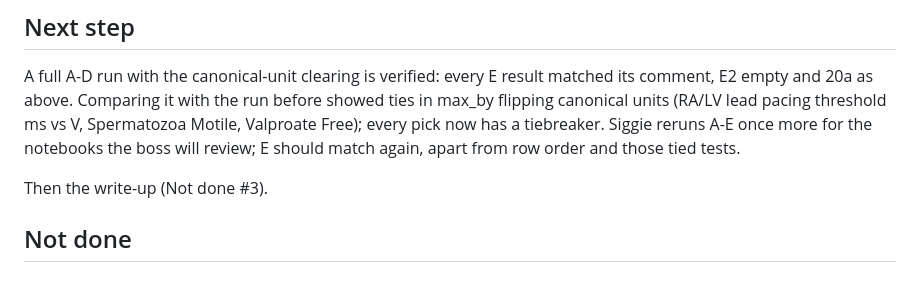
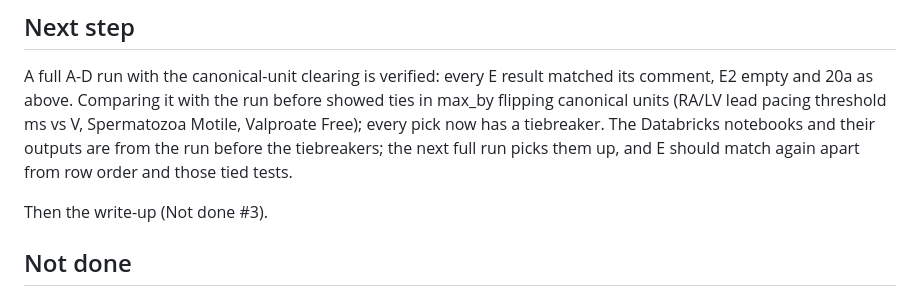
Before and after one commit to AI-READI/about-ai-readi-survey-data-element-mapping, a Markdown page: scratch-files-for-inferring-units/unit_inference_handoff.md, the part around the change. Rendered like a GitHub page.

Commit message:
Handoff: Databricks notebooks predate the tiebreakers
Co-Authored-By: Claude Opus 5.5 (1M context) <noreply@anthropic.com>
Claude-Session: https://claude.ai/code/session_011KoNm7s7ojPKqTzeSGvNmP

```diff
--- a/scratch-files-for-inferring-units/unit_inference_handoff.md
+++ b/scratch-files-for-inferring-units/unit_inference_handoff.md
@@ -163,8 +163,9 @@ A full A-D run with the canonical-unit clearing is verified: every E
 result matched its comment, E2 empty and 20a as above. Comparing it with the
 run before showed ties in max_by flipping canonical units (RA/LV lead pacing
 threshold ms vs V, Spermatozoa Motile, Valproate Free); every pick now has
-a tiebreaker. Siggie reruns A-E once more for the notebooks the boss will
-review; E should match again, apart from row order and those tied tests.
+a tiebreaker. The Databricks notebooks and their outputs are from the run
+before the tiebreakers; the next full run picks them up, and E should match
+again apart from row order and those tied tests.
 
 Then the write-up (Not done #3).
 
```
